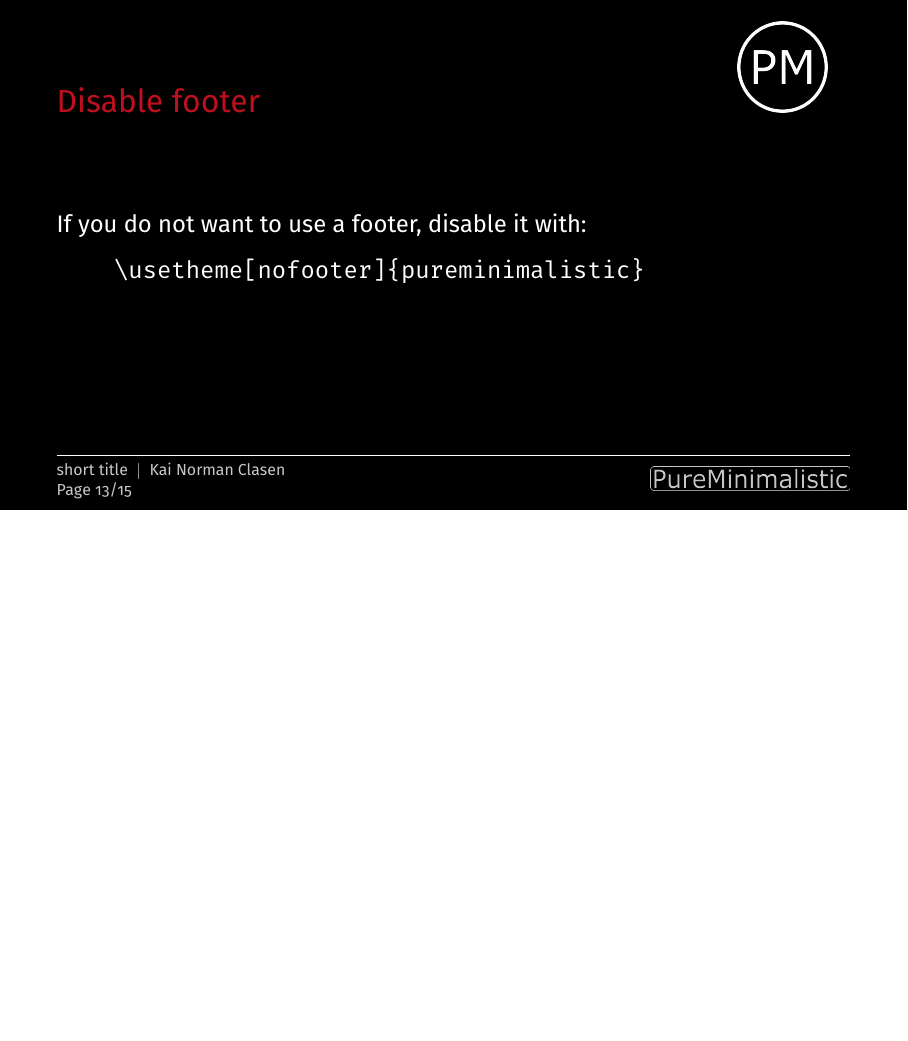
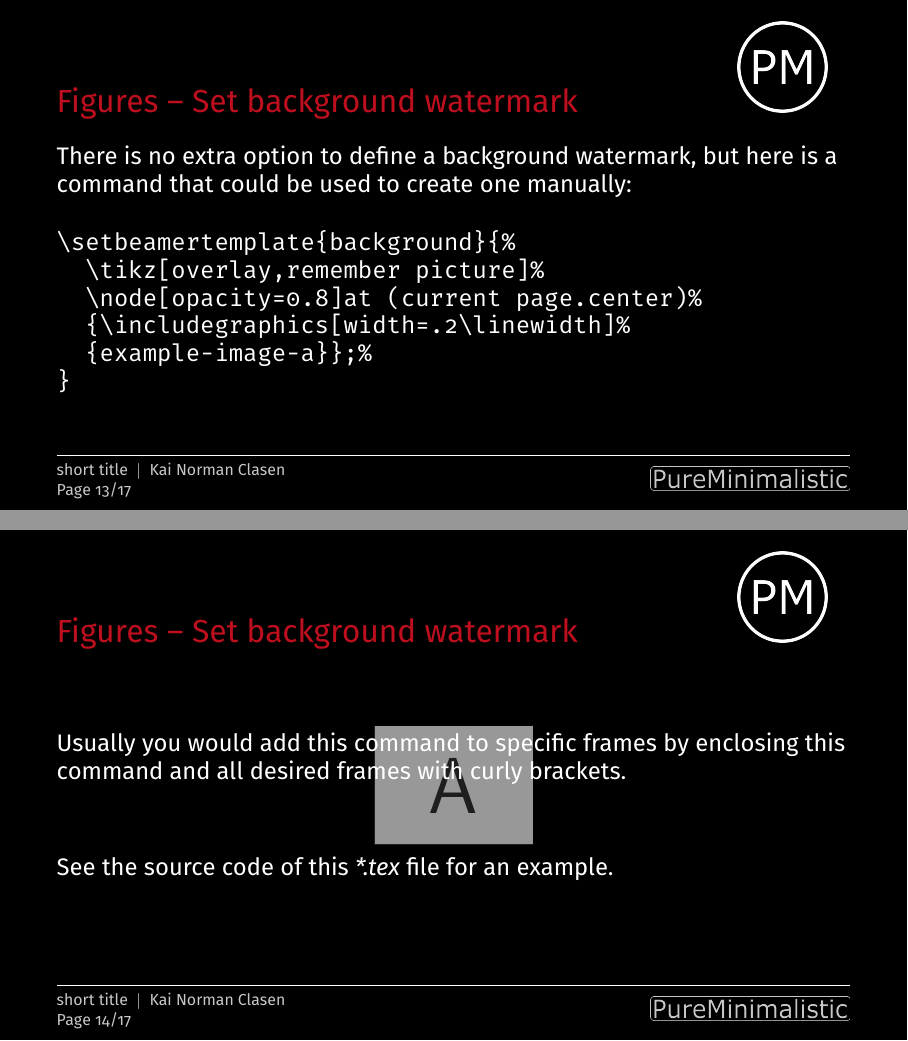
Before and after one commit to kai-tub/latex-beamer-pure-minimalistic, LaTeX slides (demo.tex): page 15 of 19 before the commit and pages 15 and 16 of 21 after it, the two joined at a grey line, the shorter picture padded with empty space. Compiled offline with pdfLaTeX.

Commit message:
Included background watermark example and publishing release (#33)
* Added support for own logos! :tada:

* Added example on how to set watermark background

I think the manual command is good enough.
There are way too many challenges to integrate it as an option.
The command is a simple one-liner and the documentation should suffice.

```diff
--- a/demo.tex
+++ b/demo.tex
@@ -25,6 +25,7 @@
 % \documentclass{beamer}
 \usepackage[utf8]{inputenc}
 \usepackage[T1]{fontenc}
+\usepackage{tikz}
 \usetheme[showmaxslides, darkmode]{pureminimalistic}
 
 \usepackage[backend=biber, doi=false, maxbibnames=2, maxcitenames=2,%
@@ -206,6 +207,37 @@ always longer than you would expect}
     \end{figure}
 \end{frame}
 
+\begin{frame}[fragile]{Figures -- Set background watermark}
+  There is no extra option to define a background watermark, but here
+  is a command that could be used to create one manually:
+  \vfill
+  \begin{verbatim}
+\setbeamertemplate{background}{%
+  \tikz[overlay,remember picture]%
+  \node[opacity=0.8]at (current page.center)%
+  {\includegraphics[width=.2\linewidth]%
+  {example-image-a}};%
+}
+  \end{verbatim}
+\end{frame}
+
+{
+  \setbeamertemplate{background}{%
+    \tikz[overlay,remember picture]%
+    \node[opacity=0.8]at (current page.center)%
+    {\includegraphics[width=.2\linewidth]%
+    {example-image-a}};%
+  }
+\begin{frame}{Figures -- Set background watermark}
+  Usually you would add this command to specific
+  frames by enclosing this command and all desired frames with
+  curly brackets.
+  \vfill
+  See the source code of this \emph{*.tex} file for an
+  example.
+\end{frame}
+}
+
 
 \section{Footer options}
 \begin{frame}[fragile]{Disable footer}
```
Also changed, not shown: minimal_examples/alternative_header_footer_logo.tex (line endings or trailing spaces), minimal_examples/alternative_logo/README.md, minimal_examples/alternative_title_logo.tex (line endings or trailing spaces), 1 other file.
